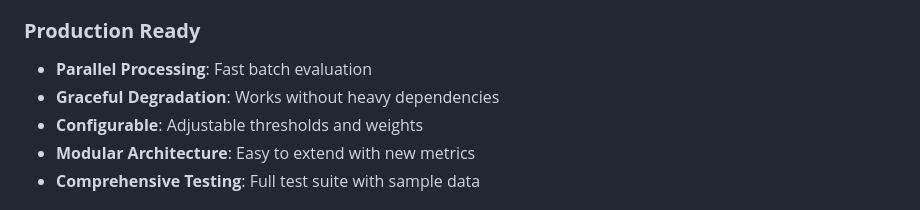
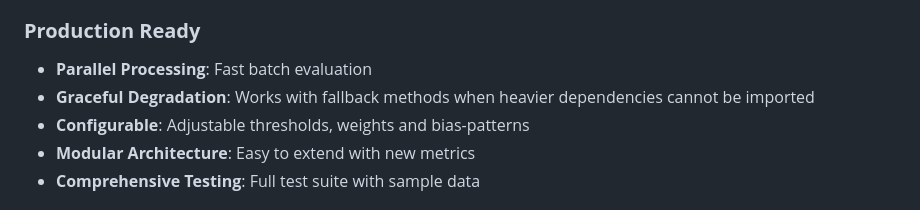
Before and after one commit to lorenapuhl/llm-evaluation-framework, a Markdown page: README.md, the part around the change. Rendered like a GitHub page.

Commit message:
Refine README for graceful degradation and configurability
Updated descriptions for graceful degradation and configurability.

```diff
--- a/README.md
+++ b/README.md
@@ -30,8 +30,8 @@ A Python framework for evaluating LLM outputs with automated scoring, intelligen
 
 ### **Production Ready**
 - **Parallel Processing**: Fast batch evaluation
-- **Graceful Degradation**: Works without heavy dependencies
-- **Configurable**: Adjustable thresholds and weights
+- **Graceful Degradation**: Works with fallback methods when heavier dependencies cannot be imported
+- **Configurable**: Adjustable thresholds, weights and bias-patterns
 - **Modular Architecture**: Easy to extend with new metrics
 - **Comprehensive Testing**: Full test suite with sample data
 
```
